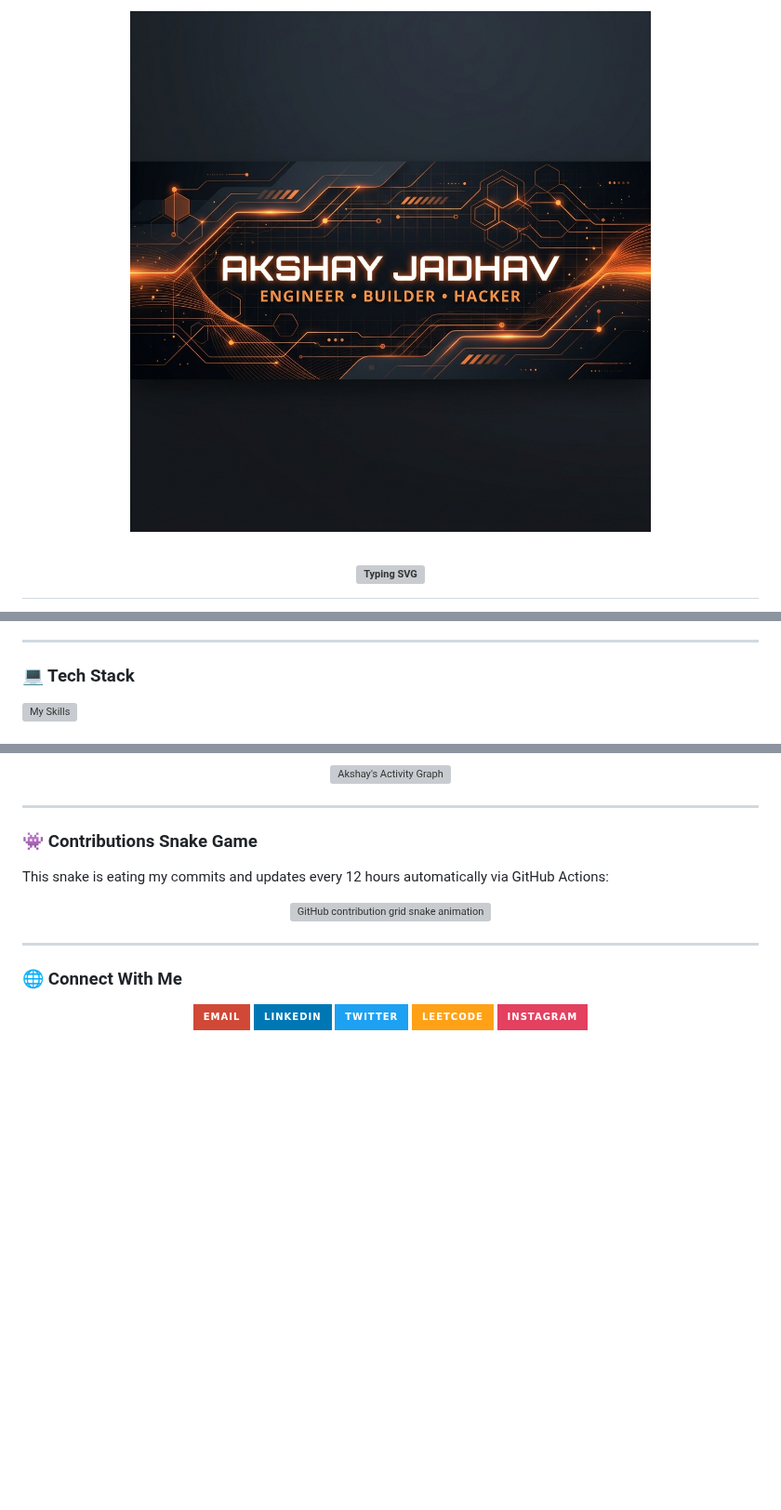
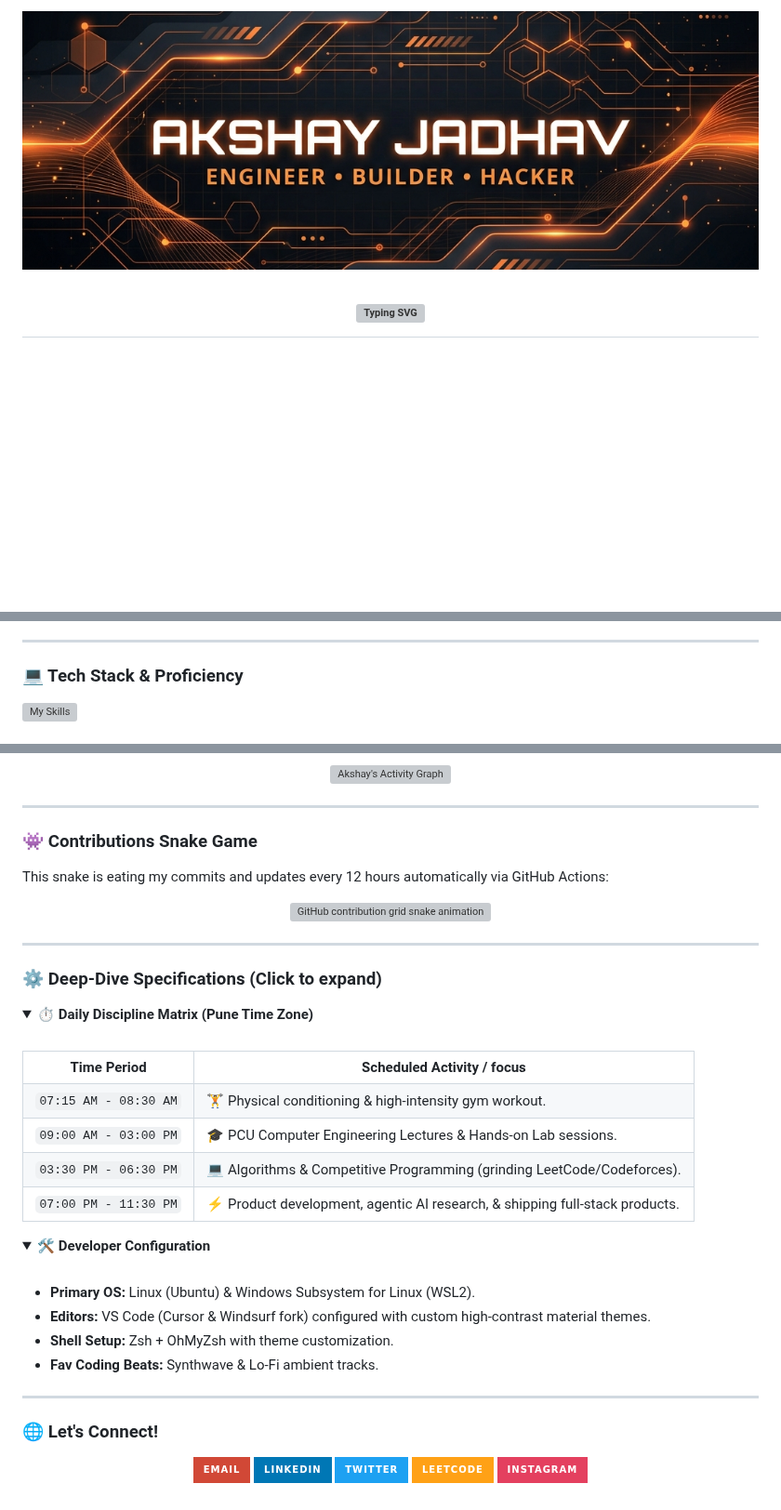
Before and after one commit to akshayjadhav237237-cmd/akshayjadhav237237-cmd, a Markdown page: README.md, 3 parts joined by grey strips. Shown at 93% size. GitHub-like rendering; pictures changed too: banner.png; folded sections open; badges without logos; blank space fills up the shorter version; grey boxes are pictures that could not be loaded.

Commit message:
Crop banner, add LeetCode stats card, and add custom details sections

```diff
--- a/README.md
+++ b/README.md
@@ -27,7 +32,7 @@ I'm an **18-year-old developer & hackathon competitor** based in Pune, India. I
 
 ---
 
-### 💻 Tech Stack
+### 💻 Tech Stack & Proficiency
 
 <p align="left">
   <a href="https://skillicons.dev">
@@ -114,7 +135,49 @@ This snake is eating my commits and updates every 12 hours automatically via Git
 
 ---
 
-### 🌐 Connect With Me
+### ⚙️ Deep-Dive Specifications (Click to expand)
+
+<details>
+<summary><b>⏱️ Daily Discipline Matrix (Pune Time Zone)</b></summary>
+<br>
+<table>
+  <tr>
+    <th>Time Period</th>
+    <th>Scheduled Activity / focus</th>
+  </tr>
+  <tr>
+    <td><code>07:15 AM - 08:30 AM</code></td>
+    <td>🏋️ Physical conditioning & high-intensity gym workout.</td>
+  </tr>
+  <tr>
+    <td><code>09:00 AM - 03:00 PM</code></td>
+    <td>🎓 PCU Computer Engineering Lectures & Hands-on Lab sessions.</td>
+  </tr>
+  <tr>
+    <td><code>03:30 PM - 06:30 PM</code></td>
+    <td>💻 Algorithms & Competitive Programming (grinding LeetCode/Codeforces).</td>
+  </tr>
+  <tr>
+    <td><code>07:00 PM - 11:30 PM</code></td>
+    <td>⚡ Product development, agentic AI research, & shipping full-stack products.</td>
+  </tr>
+</table>
+</details>
+
+<details>
+<summary><b>🛠️ Developer Configuration</b></summary>
+<br>
+<ul>
+  <li><b>Primary OS:</b> Linux (Ubuntu) & Windows Subsystem for Linux (WSL2).</li>
+  <li><b>Editors:</b> VS Code (Cursor & Windsurf fork) configured with custom high-contrast material themes.</li>
+  <li><b>Shell Setup:</b> Zsh + OhMyZsh with theme customization.</li>
+  <li><b>Fav Coding Beats:</b> Synthwave & Lo-Fi ambient tracks.</li>
+</ul>
+</details>
+
+---
+
+### 🌐 Let's Connect!
 
 <p align="center">
   <a href="mailto:akshayjadhav237237@gmail.com">
```
Also changed, not shown: other parts of README.md (+22 -1 lines).
